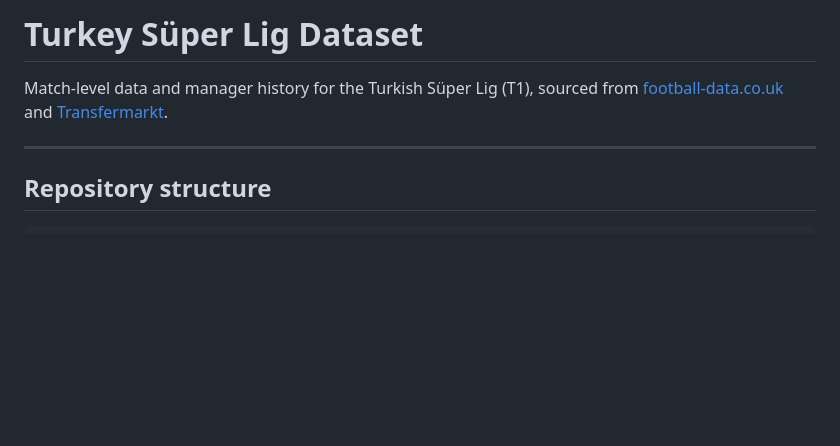
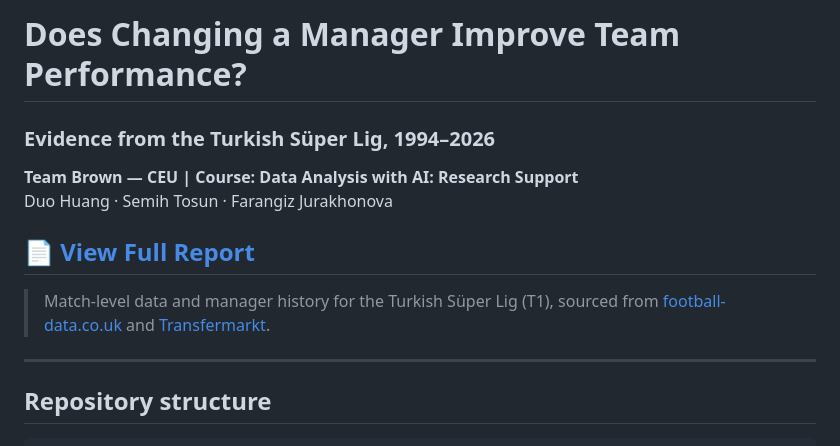
Before and after one commit to HDuo1129/brown-team-daai, a Markdown page: README.md, the part around the change. Drawn GitHub-style; blank space fills up the shorter version.

Commit message:
Add report link to README
Co-Authored-By: Claude Sonnet 4.6 <noreply@anthropic.com>

```diff
--- a/README.md
+++ b/README.md
@@ -1,6 +1,12 @@
-# Turkey Süper Lig Dataset
+# Does Changing a Manager Improve Team Performance?
+### Evidence from the Turkish Süper Lig, 1994–2026
 
-Match-level data and manager history for the Turkish Süper Lig (T1), sourced from [football-data.co.uk](https://www.football-data.co.uk/turkeym.php) and [Transfermarkt](https://www.transfermarkt.com).
+**Team Brown — CEU | Course: Data Analysis with AI: Research Support**
+Duo Huang · Semih Tosun · Farangiz Jurakhonova
+
+## 📄 [View Full Report](https://hduo1129.github.io/brown-team-daai/report.html)
+
+> Match-level data and manager history for the Turkish Süper Lig (T1), sourced from [football-data.co.uk](https://www.football-data.co.uk/turkeym.php) and [Transfermarkt](https://www.transfermarkt.com).
 
 ---
 
```
